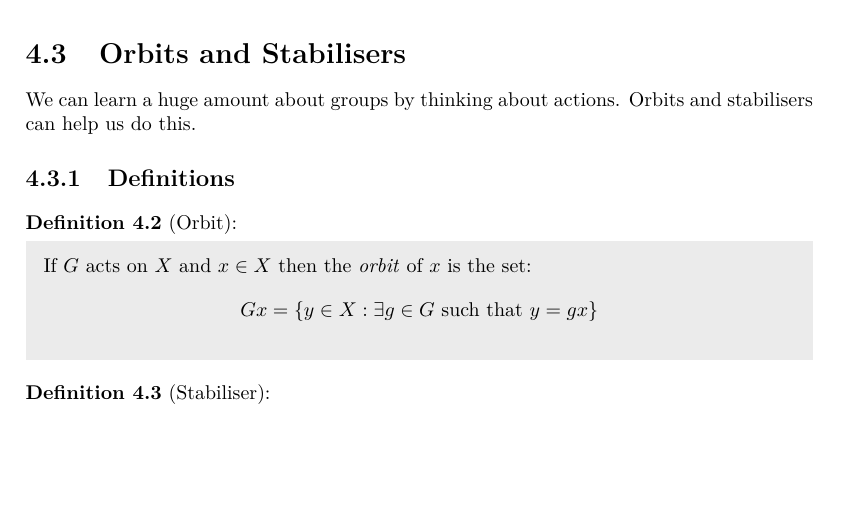
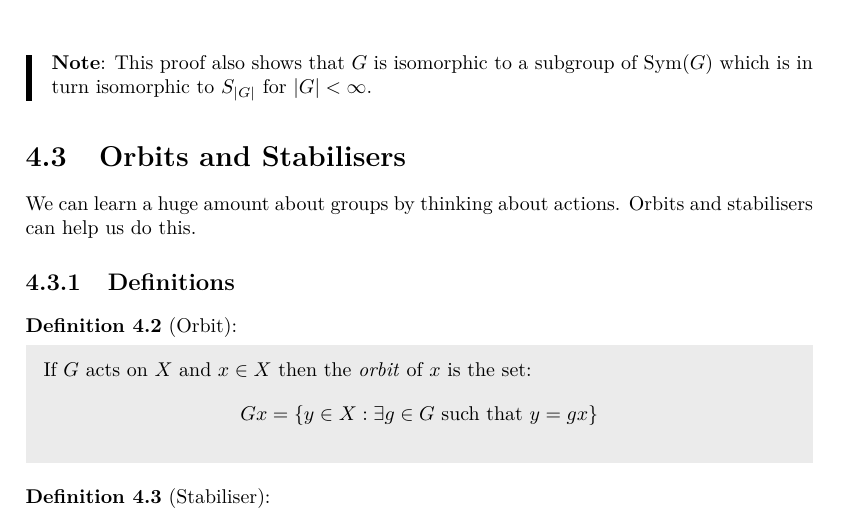
Before and after one commit to ras257/cam-notes, a LaTeX thesis (IA/michaelmas/Groups/main.tex, which reads IA/michaelmas/Groups/chapters/4-GroupActions.tex): part of page 30 of 84, cut at the place of the change, the shorter picture padded with empty space. Compiled offline with pdfLaTeX.

Commit message:
Add note to groups Ch4

```diff
--- a/IA/michaelmas/Groups/chapters/4-GroupActions.tex
+++ b/IA/michaelmas/Groups/chapters/4-GroupActions.tex
@@ -100,6 +100,9 @@ We write $G \acts X$.
   Hence $\phi$ is bijective and a homomorphism so $G \cong H \leq \Sym(G) = \Sym(X)$  as required.
   Finally, since $G = X$ it is certainly true that $|G| < \infty \implies |X| < \infty$.
 \end{proof}
+\begin{remark}[Note]
+  This proof also shows that $G$ is isomorphic to a subgroup of $\Sym(G)$ which is in turn isomorphic to $S_{|G|}$ for $|G| < \infty$.
+\end{remark}
 \section{Orbits and Stabilisers}
 We can learn a huge amount about groups by thinking about actions.
 Orbits and stabilisers can help us do this.
```
